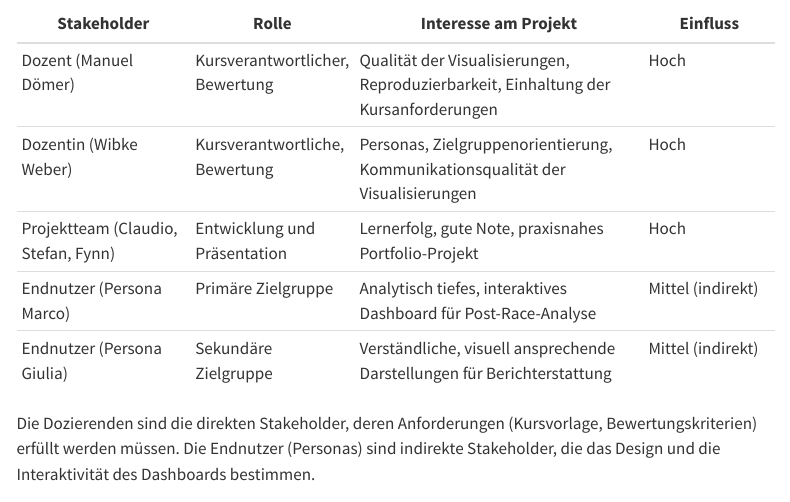
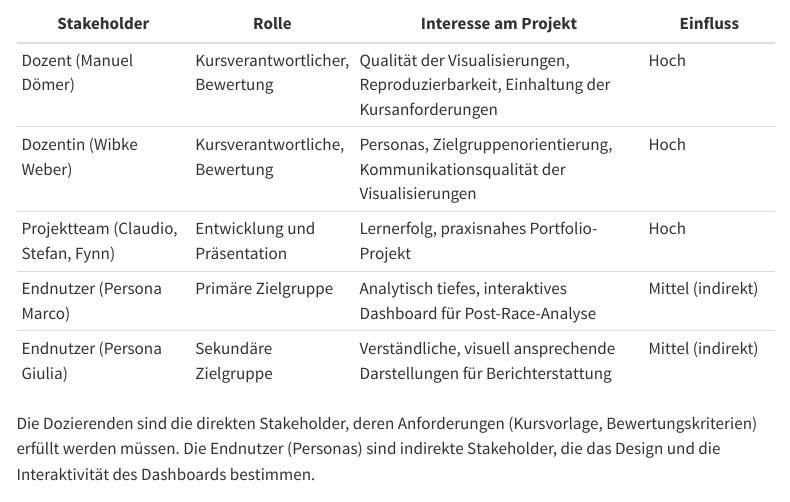
Before and after one commit to vdss-fs26-ds24t/ds24t-3-fancyproject, a Quarto document (docs/project_charta.qmd): the page in a window 1100 px wide, from 1490 px down. Rendered offline with R 4.5, knitr and Pandoc in place of Quarto, with nearby package versions; menus at the side of the page are left out.

Commit message:
changed detail

```diff
--- a/docs/project_charta.qmd
+++ b/docs/project_charta.qmd
@@ -50,7 +50,7 @@ Das Dashboard wird als Streamlit-App auf Streamlit Community Cloud veröffentlic
 |-------------|-------|---------------------|----------|
 | Dozent (Manuel Dömer) | Kursverantwortlicher, Bewertung | Qualität der Visualisierungen, Reproduzierbarkeit, Einhaltung der Kursanforderungen | Hoch |
 | Dozentin (Wibke Weber) | Kursverantwortliche, Bewertung | Personas, Zielgruppenorientierung, Kommunikationsqualität der Visualisierungen | Hoch |
-| Projektteam (Claudio, Stefan, Fynn) | Entwicklung und Präsentation | Lernerfolg, gute Note, praxisnahes Portfolio-Projekt | Hoch |
+| Projektteam (Claudio, Stefan, Fynn) | Entwicklung und Präsentation | Lernerfolg, praxisnahes Portfolio-Projekt | Hoch |
 | Endnutzer (Persona Marco) | Primäre Zielgruppe | Analytisch tiefes, interaktives Dashboard für Post-Race-Analyse | Mittel (indirekt) |
 | Endnutzer (Persona Giulia) | Sekundäre Zielgruppe | Verständliche, visuell ansprechende Darstellungen für Berichterstattung | Mittel (indirekt) |
 
```
